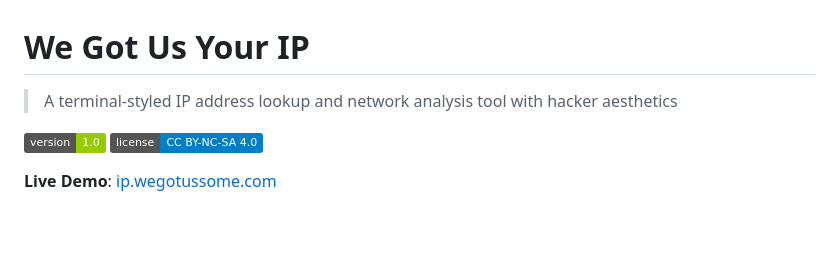
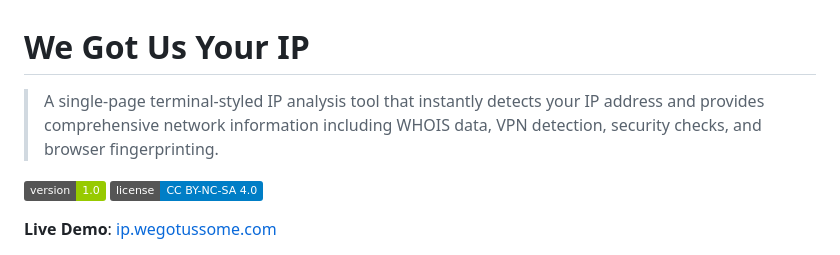
Before and after one commit to arelas/WeGotUsYourIP, a Markdown page: README.md, the part around the change. Drawn GitHub-style; badges without logos; blank space fills up the shorter version.

```diff
--- a/README.md
+++ b/README.md
@@ -1,6 +1,6 @@
 # We Got Us Your IP
 
-> A terminal-styled IP address lookup and network analysis tool with hacker aesthetics
+> A single-page terminal-styled IP analysis tool that instantly detects your IP address and provides comprehensive network information including WHOIS data, VPN detection, security checks, and browser fingerprinting.
 
 [![Version](https://img.shields.io/badge/version-1.0-green.svg)](https://github.com/arelas/ip_wegotussome_com)
 [![License](https://img.shields.io/badge/license-CC%20BY--NC--SA%204.0-blue.svg)](LICENSE)
```
